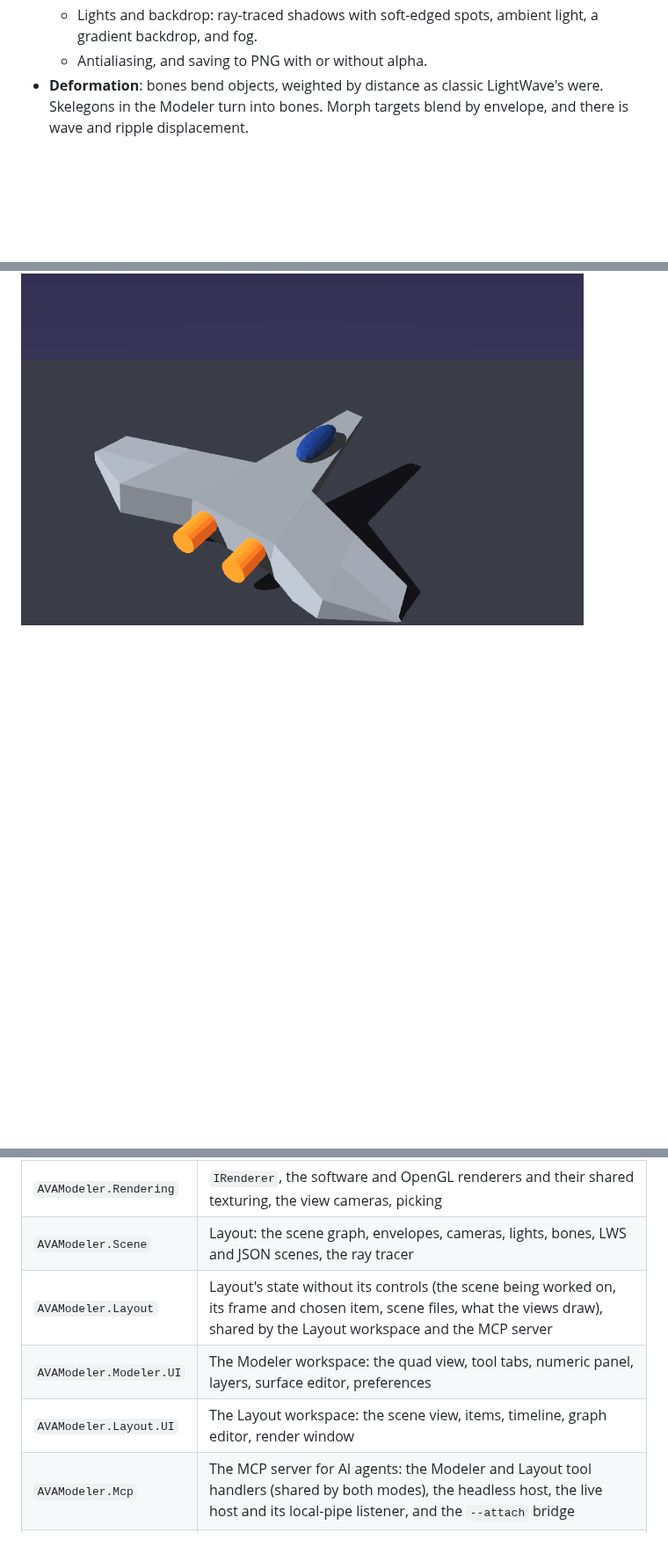
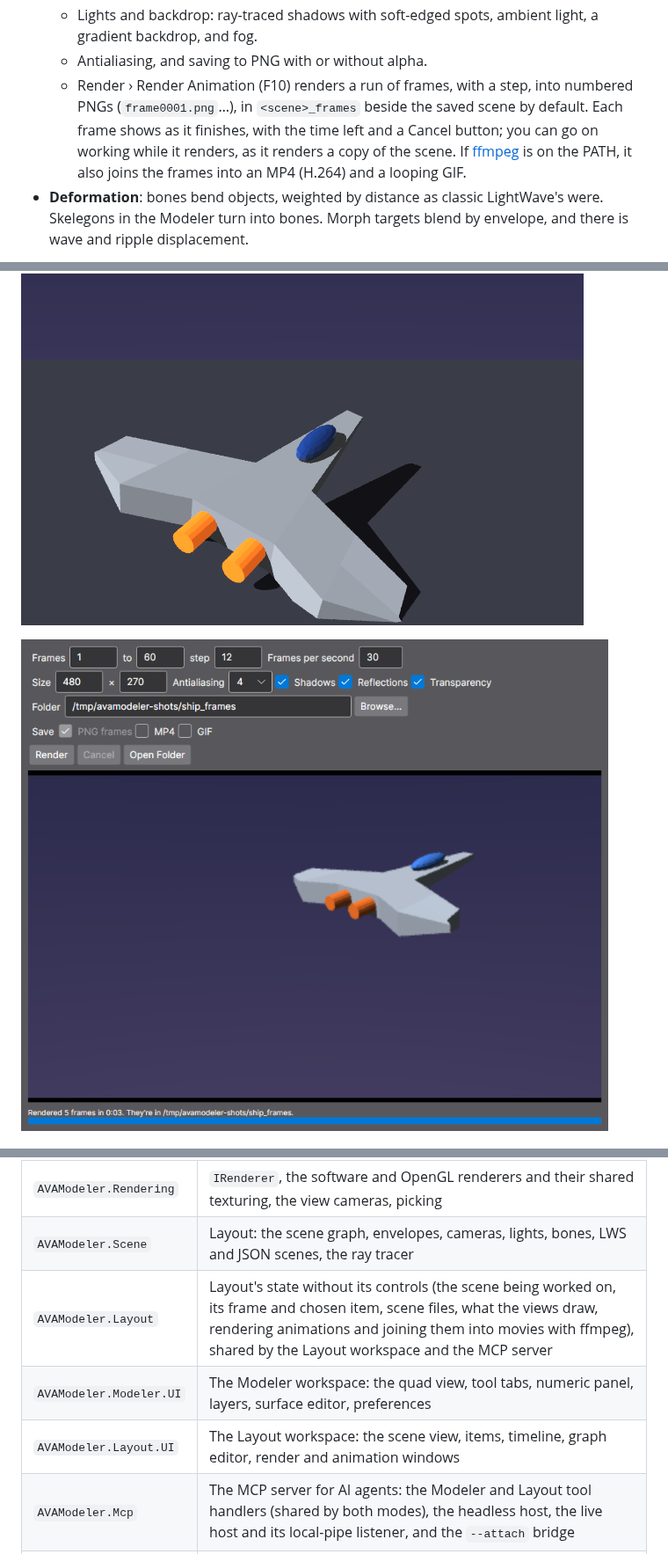
Before and after one commit to Harlock123/AVAModeler, a Markdown page: README.md, 3 parts joined by grey strips. Shown at 88% size. Rendered like a GitHub page; pictures changed too: Images/AVAModeler-animation.png (added); blank space fills up the shorter version.

```diff
--- a/README.md
+++ b/README.md
@@ -155,12 +155,18 @@ Modeler and Layout shows the change at once.
     textures don't shimmer, and bump maps that tilt the shading by the image's slope.
   - Lights and backdrop: ray-traced shadows with soft-edged spots, ambient light, a gradient backdrop, and fog.
   - Antialiasing, and saving to PNG with or without alpha.
+  - Render › Render Animation (F10) renders a run of frames, with a step, into numbered PNGs (`frame0001.png`…), in
+    `<scene>_frames` beside the saved scene by default. Each frame shows as it finishes, with the time left and a
+    Cancel button; you can go on working while it renders, as it renders a copy of the scene. If
+    [ffmpeg](https://ffmpeg.org) is on the PATH, it also joins the frames into an MP4 (H.264) and a looping GIF.
 - **Deformation**: bones bend objects, weighted by distance as classic LightWave's were. Skelegons in the Modeler
   turn into bones. Morph targets blend by envelope, and there is wave and ripple displacement.
 
 ![Layout](Images/AVAModeler-layout.png)
 
 ![A ray-traced frame](Images/AVAModeler-render.png)
+
+![Rendering an animation](Images/AVAModeler-animation.png)
 
 ![A ray-traced still life: a cubic-mapped, bump-mapped crate, a UV-mapped planet and a tiled floor](Images/AVAModeler-textured-render.png)
 
@@ -376,9 +382,9 @@ Layout reuses them.
 | `AVAModeler.Tools` | The tool framework and every tool, Make UVs and UV space, the command API, Lua macros (MoonSharp), plugins, SkiaSharp image reading |
 | `AVAModeler.Rendering` | `IRenderer`, the software and OpenGL renderers and their shared texturing, the view cameras, picking |
 | `AVAModeler.Scene` | Layout: the scene graph, envelopes, cameras, lights, bones, LWS and JSON scenes, the ray tracer |
-| `AVAModeler.Layout` | Layout's state without its controls (the scene being worked on, its frame and chosen item, scene files, what the views draw), shared by the Layout workspace and the MCP server |
+| `AVAModeler.Layout` | Layout's state without its controls (the scene being worked on, its frame and chosen item, scene files, what the views draw, rendering animations and joining them into movies with ffmpeg), shared by the Layout workspace and the MCP server |
 | `AVAModeler.Modeler.UI` | The Modeler workspace: the quad view, tool tabs, numeric panel, layers, surface editor, preferences |
-| `AVAModeler.Layout.UI` | The Layout workspace: the scene view, items, timeline, graph editor, render window |
+| `AVAModeler.Layout.UI` | The Layout workspace: the scene view, items, timeline, graph editor, render and animation windows |
 | `AVAModeler.Mcp` | The MCP server for AI agents: the Modeler and Layout tool handlers (shared by both modes), the headless host, the live host and its local-pipe listener, and the `--attach` bridge |
 | `AVAModeler` | The application: one window hosting both workspaces |
 
```
Also changed, not shown: other parts of README.md (+7 -3 lines), AGENTS.md (+4 -0 lines), 9 other files.
